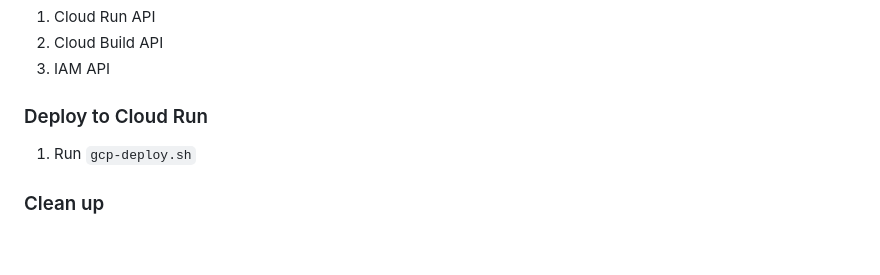
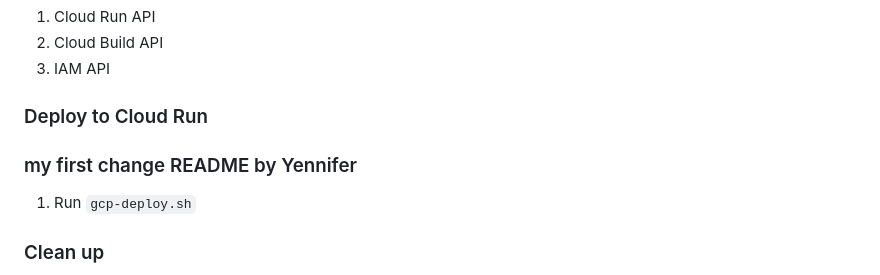
Before and after one commit to davidbo99/fast-api-git-example, a Markdown page: README.md, the part around the change. Drawn GitHub-style; blank space fills up the shorter version.

Commit message:
my first change README by Yennifer M

```diff
--- a/README.md
+++ b/README.md
@@ -103,6 +103,7 @@ Deploying inference service to Cloud Run
 3. IAM API
 
 ### Deploy to Cloud Run
+### my first change README by Yennifer
 
 1. Run `gcp-deploy.sh`
 
```
